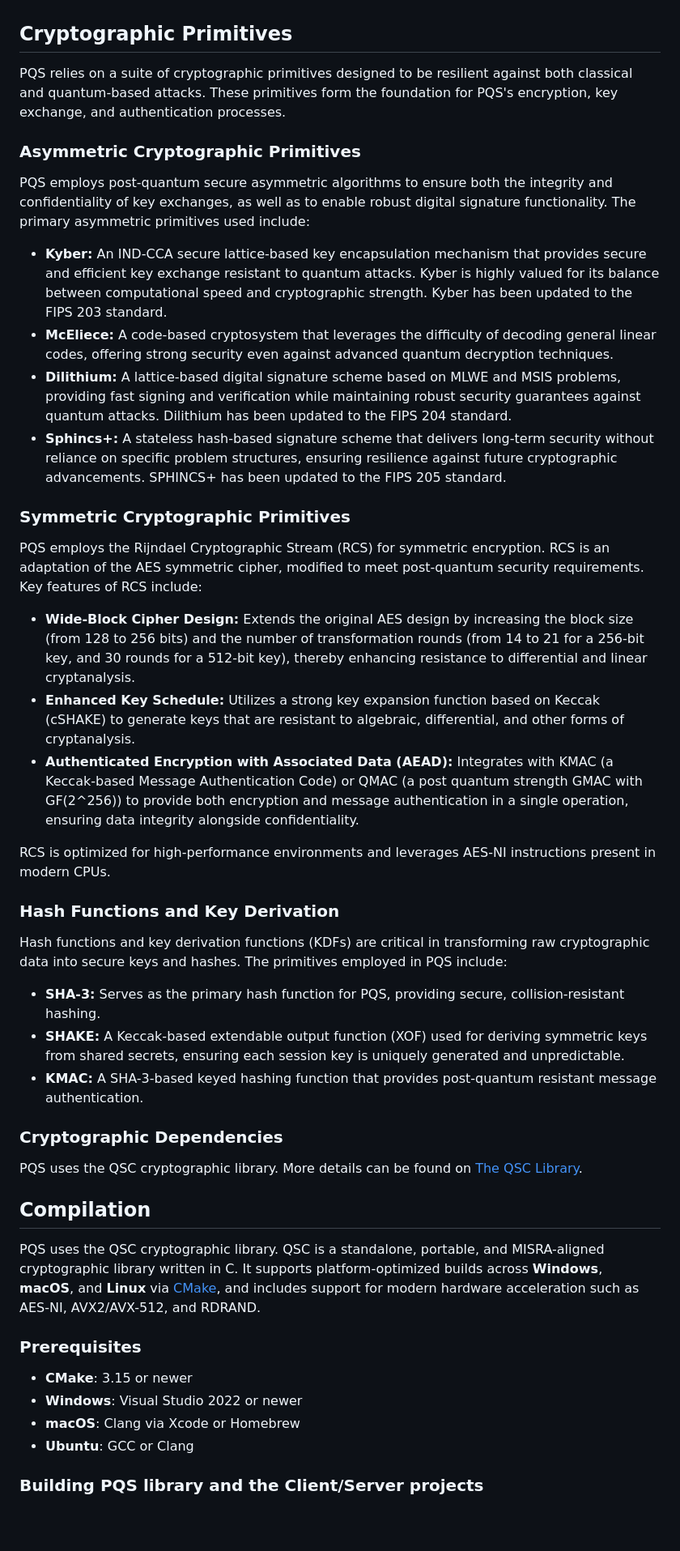
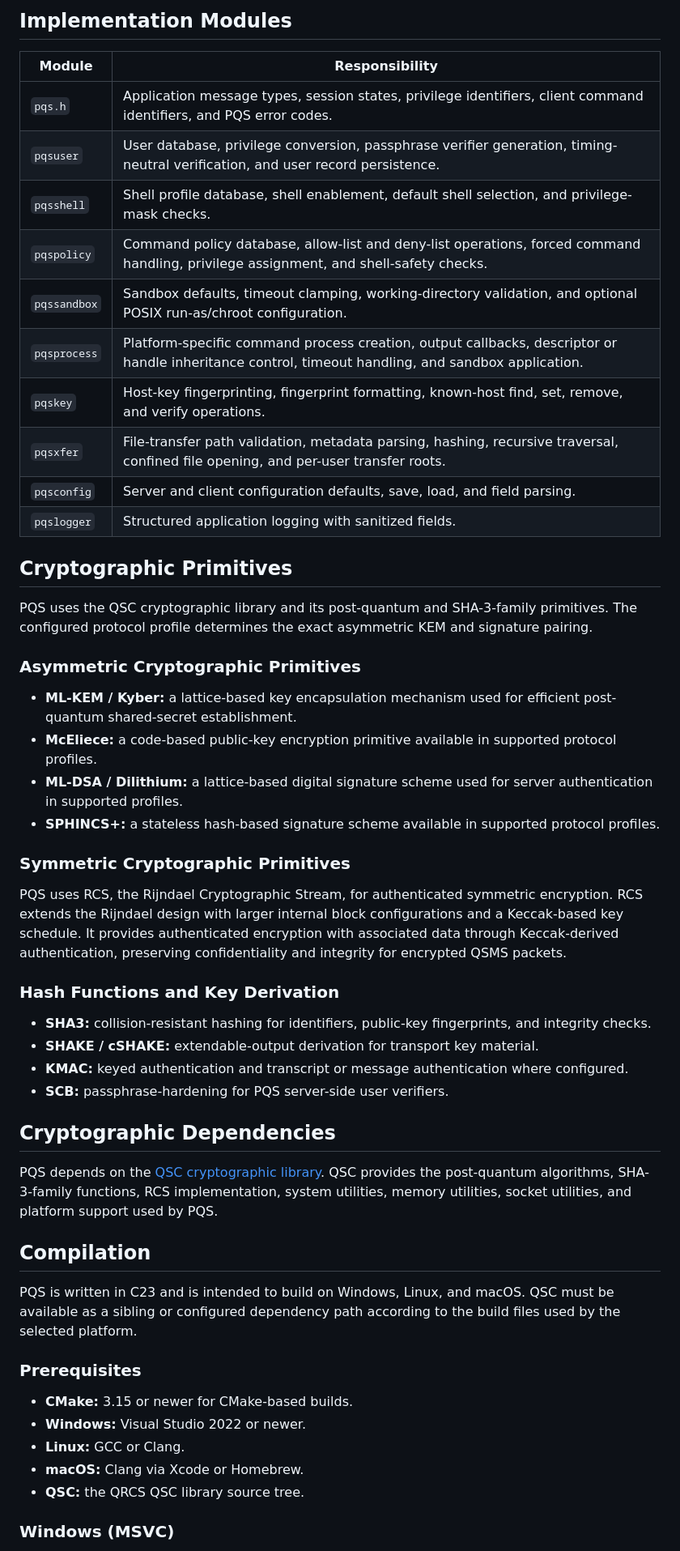
Before and after one commit to QRCS-CORP/PQS, a Markdown page: README.md, the part around one of its changes. Shown at 81% size. Rendered like a GitHub page; blank space fills up the shorter version.

```diff
--- a/README.md
+++ b/README.md
@@ -47,49 +138,55 @@ The server distributes a public signature verification key to its clients. This
+## Implementation Modules
+
+| Module | Responsibility |
+| --- | --- |
+| `pqs.h` | Application message types, session states, privilege identifiers, client command identifiers, and PQS error codes. |
+| `pqsuser` | User database, privilege conversion, passphrase verifier generation, timing-neutral verification, and user record persistence. |
+| `pqsshell` | Shell profile database, shell enablement, default shell selection, and privilege-mask checks. |
+| `pqspolicy` | Command policy database, allow-list and deny-list operations, forced command handling, privilege assignment, and shell-safety checks. |
+| `pqssandbox` | Sandbox defaults, timeout clamping, working-directory validation, and optional POSIX run-as/chroot configuration. |
+| `pqsprocess` | Platform-specific command process creation, output callbacks, descriptor or handle inheritance control, timeout handling, and sandbox application. |
+| `pqskey` | Host-key fingerprinting, fingerprint formatting, known-host find, set, remove, and verify operations. |
+| `pqsxfer` | File-transfer path validation, metadata parsing, hashing, recursive traversal, confined file opening, and per-user transfer roots. |
+| `pqsconfig` | Server and client configuration defaults, save, load, and field parsing. |
+| `pqslogger` | Structured application logging with sanitized fields. |
 
 ## Cryptographic Primitives
 
-PQS relies on a suite of cryptographic primitives designed to be resilient against both classical and quantum-based attacks. These primitives form the foundation for PQS's encryption, key exchange, and authentication processes.
+PQS uses the QSC cryptographic library and its post-quantum and SHA-3-family primitives. The configured protocol profile determines the exact asymmetric KEM and signature pairing.
 
 ### Asymmetric Cryptographic Primitives
 
-PQS employs post-quantum secure asymmetric algorithms to ensure both the integrity and confidentiality of key exchanges, as well as to enable robust digital signature functionality. The primary asymmetric primitives used include:
-
-- **Kyber:** An IND-CCA secure lattice-based key encapsulation mechanism that provides secure and efficient key exchange resistant to quantum attacks. Kyber is highly valued for its balance between computational speed and cryptographic strength. Kyber has been updated to the FIPS 203 standard.
-- **McEliece:** A code-based cryptosystem that leverages the difficulty of decoding general linear codes, offering strong security even against advanced quantum decryption techniques.
-- **Dilithium:** A lattice-based digital signature scheme based on MLWE and MSIS problems, providing fast signing and verification while maintaining robust security guarantees against quantum attacks. Dilithium has been updated to the FIPS 204 standard.
-- **Sphincs+:** A stateless hash-based signature scheme that delivers long-term security without reliance on specific problem structures, ensuring resilience against future cryptographic advancements. SPHINCS+ has been updated to the FIPS 205 standard.
+- **ML-KEM / Kyber:** a lattice-based key encapsulation mechanism used for efficient post-quantum shared-secret establishment.
+- **McEliece:** a code-based public-key encryption primitive available in supported protocol profiles.
+- **ML-DSA / Dilithium:** a lattice-based digital signature scheme used for server authentication in supported profiles.
+- **SPHINCS+:** a stateless hash-based signature scheme available in supported protocol profiles.
 
 ### Symmetric Cryptographic Primitives
 
-PQS employs the Rijndael Cryptographic Stream (RCS) for symmetric encryption. RCS is an adaptation of the AES symmetric cipher, modified to meet post-quantum security requirements. Key features of RCS include:
-
-- **Wide-Block Cipher Design:** Extends the original AES design by increasing the block size (from 128 to 256 bits) and the number of transformation rounds (from 14 to 21 for a 256-bit key, and 30 rounds for a 512-bit key), thereby enhancing resistance to differential and linear cryptanalysis.
-- **Enhanced Key Schedule:** Utilizes a strong key expansion function based on Keccak (cSHAKE) to generate keys that are resistant to algebraic, differential, and other forms of cryptanalysis.
-- **Authenticated Encryption with Associated Data (AEAD):** Integrates with KMAC (a Keccak-based Message Authentication Code) or QMAC (a post quantum strength GMAC with GF(2^256)) to provide both encryption and message authentication in a single operation, ensuring data integrity alongside confidentiality.
-
-RCS is optimized for high-performance environments and leverages AES-NI instructions present in modern CPUs.
+PQS uses RCS, the Rijndael Cryptographic Stream, for authenticated symmetric encryption. RCS extends the Rijndael design with larger internal block configurations and a Keccak-based key schedule. It provides authenticated encryption with associated data through Keccak-derived authentication, preserving confidentiality and integrity for encrypted QSMS packets.
 
 ### Hash Functions and Key Derivation
 
-Hash functions and key derivation functions (KDFs) are critical in transforming raw cryptographic data into secure keys and hashes. The primitives employed in PQS include:
+- **SHA3:** collision-resistant hashing for identifiers, public-key fingerprints, and integrity checks.
+- **SHAKE / cSHAKE:** extendable-output derivation for transport key material.
+- **KMAC:** keyed authentication and transcript or message authentication where configured.
+- **SCB:** passphrase-hardening for PQS server-side user verifiers.
 
-- **SHA-3:** Serves as the primary hash function for PQS, providing secure, collision-resistant hashing.
-- **SHAKE:** A Keccak-based extendable output function (XOF) used for deriving symmetric keys from shared secrets, ensuring each session key is uniquely generated and unpredictable.
-- **KMAC:** A SHA-3-based keyed hashing function that provides post-quantum resistant message authentication.
+## Cryptographic Dependencies
 
-### Cryptographic Dependencies
-
-PQS uses the QSC cryptographic library. More details can be found on [The QSC Library](https://github.com/QRCS-CORP/QSC).
+PQS depends on the [QSC cryptographic library](https://github.com/QRCS-CORP/QSC). QSC provides the post-quantum algorithms, SHA-3-family functions, RCS implementation, system utilities, memory utilities, socket utilities, and platform support used by PQS.
 
 ## Compilation
 
-PQS uses the QSC cryptographic library. QSC is a standalone, portable, and MISRA-aligned cryptographic library written in C. It supports platform-optimized builds across **Windows**, **macOS**, and **Linux** via [CMake](https://cmake.org/), and includes support for modern hardware acceleration such as AES-NI, AVX2/AVX-512, and RDRAND.
+PQS is written in C23 and is intended to build on Windows, Linux, and macOS. QSC must be available as a sibling or configured dependency path according to the build files used by the selected platform.
 
 ### Prerequisites
 
-- **CMake**: 3.15 or newer
-- **Windows**: Visual Studio 2022 or newer
-- **macOS**: Clang via Xcode or Homebrew
-- **Ubuntu**: GCC or Clang
+- **CMake:** 3.15 or newer for CMake-based builds.
+- **Windows:** Visual Studio 2022 or newer.
+- **Linux:** GCC or Clang.
+- **macOS:** Clang via Xcode or Homebrew.
+- **QSC:** the QRCS QSC library source tree.
 
-### Building PQS library and the Client/Server projects
+### Windows (MSVC)
 
```
Also changed, not shown: other parts of README.md (+126 -59 lines).
